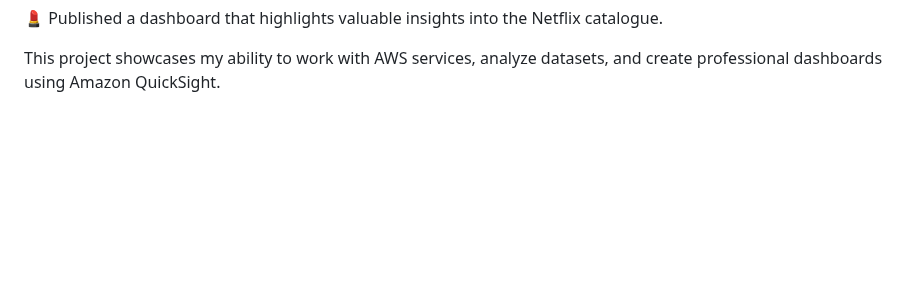
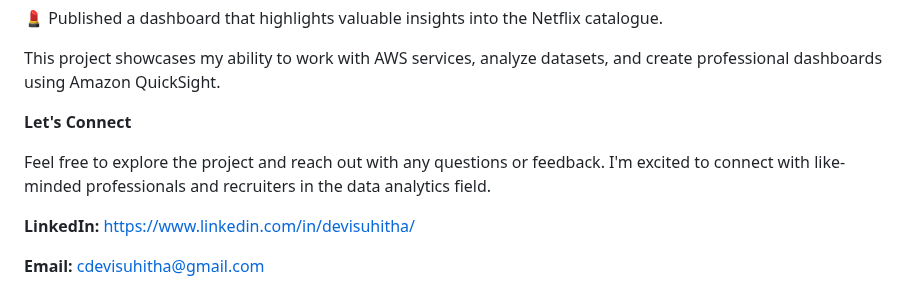
Before and after one commit to DeviSuhithaChundru/AWS-Projects, a Markdown page: Analytics/README.md, the part around the change. GitHub-like rendering; blank space fills up the shorter version.

```diff
--- a/Analytics/README.md
+++ b/Analytics/README.md
@@ -119,3 +119,11 @@ In this project, I:
 💄 Published a dashboard that highlights valuable insights into the Netflix catalogue.
 
 This project showcases my ability to work with AWS services, analyze datasets, and create professional dashboards using Amazon QuickSight.
+
+**Let's Connect**
+
+Feel free to explore the project and reach out with any questions or feedback. I'm excited to connect with like-minded professionals and recruiters in the data analytics field.
+
+**LinkedIn:** https://www.linkedin.com/in/devisuhitha/
+
+**Email:** cdevisuhitha@gmail.com
```
